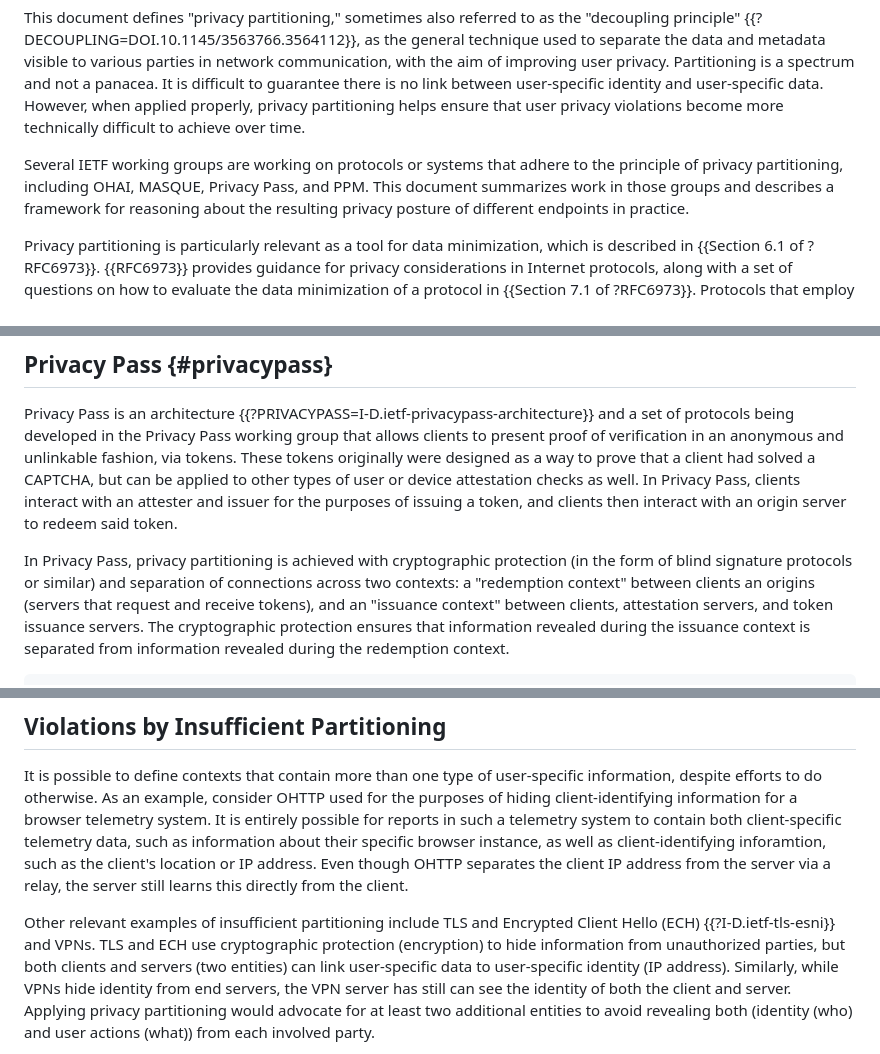
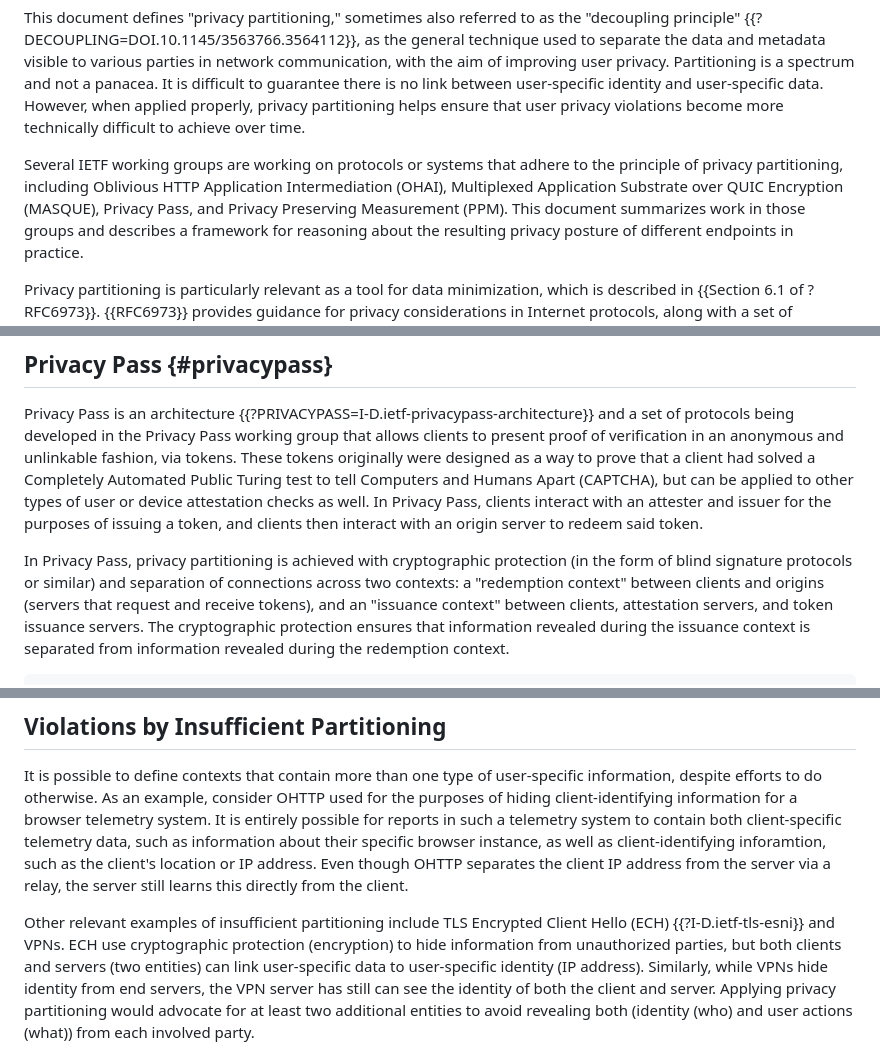
Before and after one commit to intarchboard/draft-iab-privacy-partitioning, a Markdown page: draft-iab-privacy-partitioning.md, 3 parts joined by grey strips. GitHub-like rendering.

```diff
--- a/draft-iab-privacy-partitioning.md
+++ b/draft-iab-privacy-partitioning.md
@@ -82,7 +82,7 @@ privacy partitioning helps ensure that user privacy violations become more techn
 to achieve over time.
 
 Several IETF working groups are working on protocols or systems that adhere to the principle
-of privacy partitioning, including OHAI, MASQUE, Privacy Pass, and PPM. This document summarizes
+of privacy partitioning, including Oblivious HTTP Application Intermediation (OHAI), Multiplexed Application Substrate over QUIC Encryption (MASQUE), Privacy Pass, and Privacy Preserving Measurement (PPM). This document summarizes
 work in those groups and describes a framework for reasoning about the resulting privacy posture of different
 endpoints in practice.
 
@@ -459,13 +459,13 @@ HPKE cryptographic primitives, and can be analyzed in the same way.
 Privacy Pass is an architecture {{?PRIVACYPASS=I-D.ietf-privacypass-architecture}} and a set of protocols
 being developed in the Privacy Pass working group that allows clients to present proof of verification in
 an anonymous and unlinkable fashion, via tokens. These tokens originally were designed as a way to prove
-that a client had solved a CAPTCHA, but can be applied to other types of user or device attestation checks
+that a client had solved a Completely Automated Public Turing test to tell Computers and Humans Apart (CAPTCHA), but can be applied to other types of user or device attestation checks
 as well. In Privacy Pass, clients interact with an attester and issuer for the purposes of issuing a token,
 and clients then interact with an origin server to redeem said token.
 
 In Privacy Pass, privacy partitioning is achieved with cryptographic protection (in the form of blind
 signature protocols or similar) and separation of connections across two contexts:
-a "redemption context" between clients an origins (servers that request and receive tokens), and an
+a "redemption context" between clients and origins (servers that request and receive tokens), and an
 "issuance context" between clients, attestation servers, and token issuance servers. The cryptographic
 protection ensures that information revealed during the issuance context is separated from information
 revealed during the redemption context.
@@ -648,8 +648,8 @@ about their specific browser instance, as well as client-identifying inforamtion
 location or IP address. Even though OHTTP separates the client IP address from the server via
 a relay, the server still learns this directly from the client.
 
-Other relevant examples of insufficient partitioning include TLS and Encrypted Client Hello (ECH) {{?I-D.ietf-tls-esni}}
-and VPNs. TLS and ECH use cryptographic protection (encryption) to hide information from unauthorized parties,
+Other relevant examples of insufficient partitioning include TLS Encrypted Client Hello (ECH) {{?I-D.ietf-tls-esni}}
+and VPNs. ECH use cryptographic protection (encryption) to hide information from unauthorized parties,
 but both clients and servers (two entities) can link user-specific data to user-specific identity (IP address).
 Similarly, while VPNs hide identity from end servers, the VPN server has still can see the identity of both the
 client and server. Applying privacy partitioning would advocate for at least two additional entities to avoid
```
Also changed, not shown: other parts of draft-iab-privacy-partitioning.md (+2 -2 lines).
